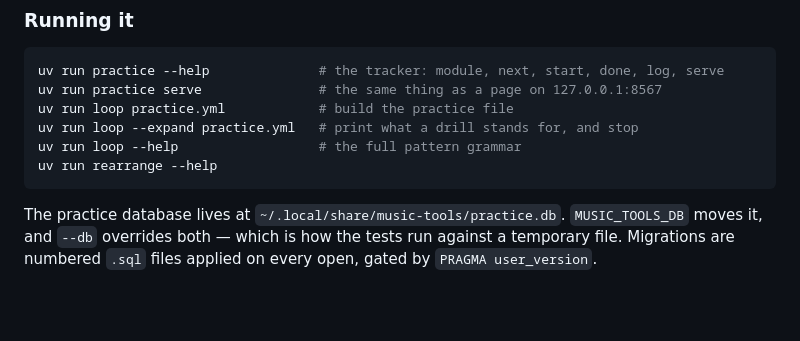
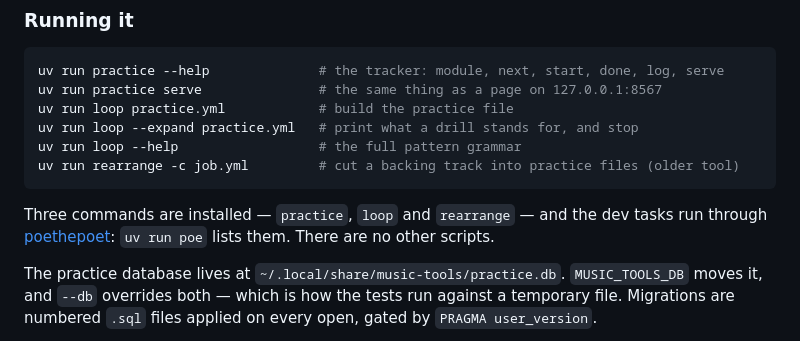
Before and after one commit to gotofritz/music-tools, a Markdown page: README.md, the part around the change. Rendered like a GitHub page; blank space fills up the shorter version.

Commit message:
Summarise the commands in the README

````diff
--- a/README.md
+++ b/README.md
@@ -90,8 +90,12 @@ uv run practice serve               # the same thing as a page on 127.0.0.1:8567
 uv run loop practice.yml            # build the practice file
 uv run loop --expand practice.yml   # print what a drill stands for, and stop
 uv run loop --help                  # the full pattern grammar
-uv run rearrange --help
+uv run rearrange -c job.yml         # cut a backing track into practice files (older tool)
 ```
+
+Three commands are installed — `practice`, `loop` and `rearrange` — and the
+dev tasks run through [poethepoet](https://poethepoet.natn.io/): `uv run poe`
+lists them. There are no other scripts.
 
 The practice database lives at `~/.local/share/music-tools/practice.db`.
 `MUSIC_TOOLS_DB` moves it, and `--db` overrides both — which is how the tests
````
